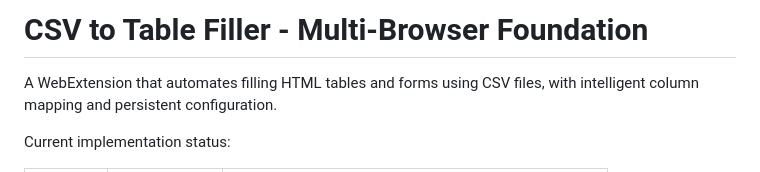
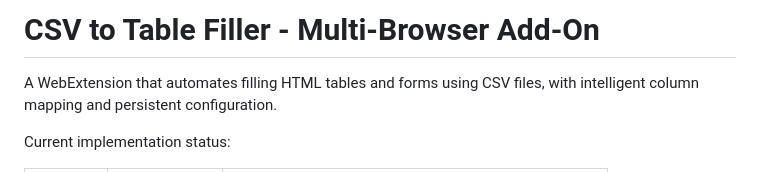
Before and after one commit to sbonoc/csv-to-table-webextension, a Markdown page: README.md, the part around the change. GitHub-like rendering.

```diff
--- a/README.md
+++ b/README.md
@@ -1,4 +1,4 @@
-# CSV to Table Filler - Multi-Browser Foundation
+# CSV to Table Filler - Multi-Browser Add-On
 
 A WebExtension that automates filling HTML tables and forms using CSV files, with intelligent column mapping and persistent configuration.
 
```
